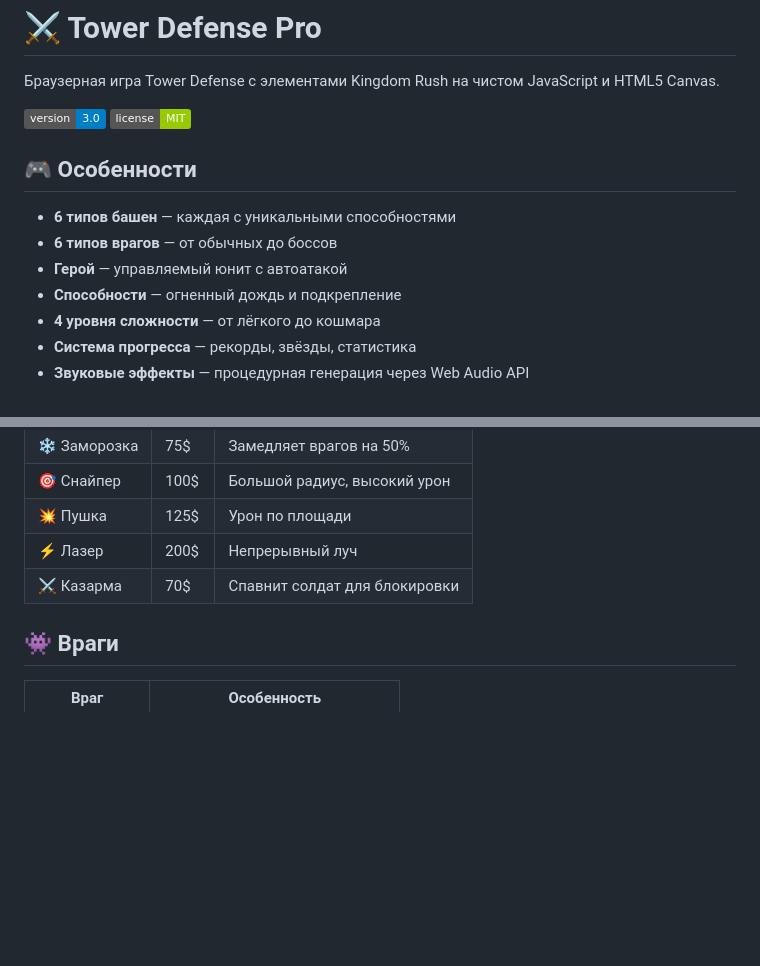
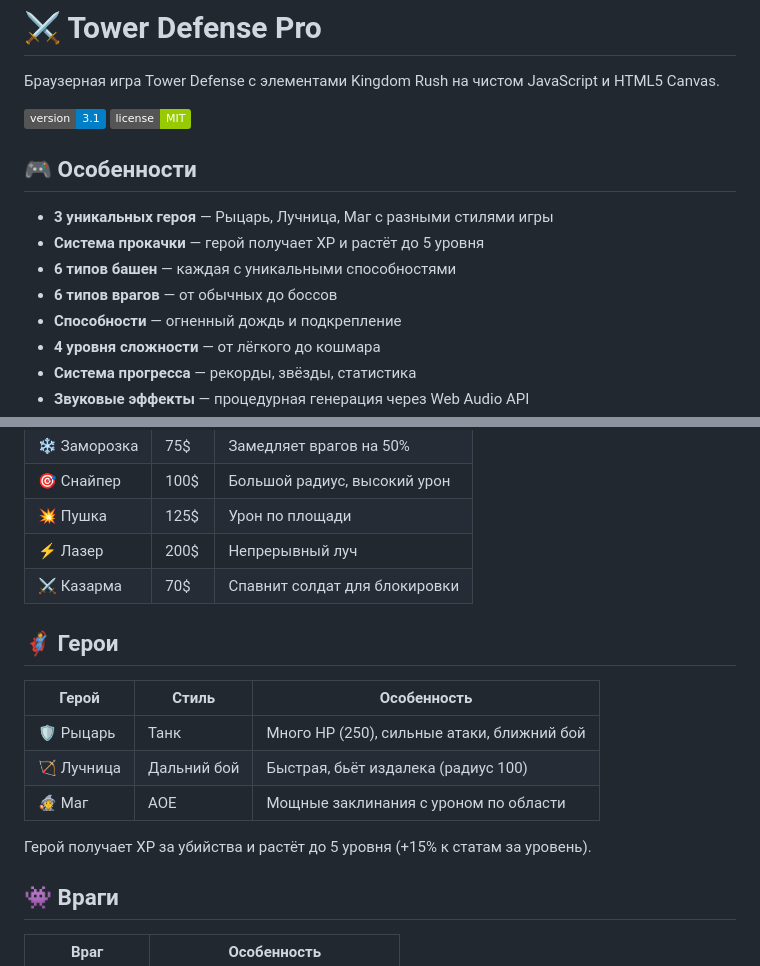
Before and after one commit to sp-brj/tower-defense-pro, a Markdown page: README.md, 2 parts joined by grey strips. Rendered like a GitHub page; badges without logos; blank space fills up the shorter version.

```diff
--- a/README.md
+++ b/README.md
@@ -2,14 +2,15 @@
 
 Браузерная игра Tower Defense с элементами Kingdom Rush на чистом JavaScript и HTML5 Canvas.
 
-![Версия](https://img.shields.io/badge/version-3.0-blue)
+![Версия](https://img.shields.io/badge/version-3.1-blue)
 ![Лицензия](https://img.shields.io/badge/license-MIT-green)
 
 ## 🎮 Особенности
 
+- **3 уникальных героя** — Рыцарь, Лучница, Маг с разными стилями игры
+- **Система прокачки** — герой получает XP и растёт до 5 уровня
 - **6 типов башен** — каждая с уникальными способностями
 - **6 типов врагов** — от обычных до боссов
-- **Герой** — управляемый юнит с автоатакой
 - **Способности** — огненный дождь и подкрепление
 - **4 уровня сложности** — от лёгкого до кошмара
 - **Система прогресса** — рекорды, звёзды, статистика
@@ -57,6 +58,16 @@ npx serve .
 | 💥 Пушка | 125$ | Урон по площади |
 | ⚡ Лазер | 200$ | Непрерывный луч |
 | ⚔️ Казарма | 70$ | Спавнит солдат для блокировки |
+
+## 🦸 Герои
+
+| Герой | Стиль | Особенность |
+|-------|-------|-------------|
+| 🛡️ Рыцарь | Танк | Много HP (250), сильные атаки, ближний бой |
+| 🏹 Лучница | Дальний бой | Быстрая, бьёт издалека (радиус 100) |
+| 🧙 Маг | AOE | Мощные заклинания с уроном по области |
+
+Герой получает XP за убийства и растёт до 5 уровня (+15% к статам за уровень).
 
 ## 👾 Враги
 
```
Also changed, not shown: CHANGELOG.md (+20 -0 lines).
